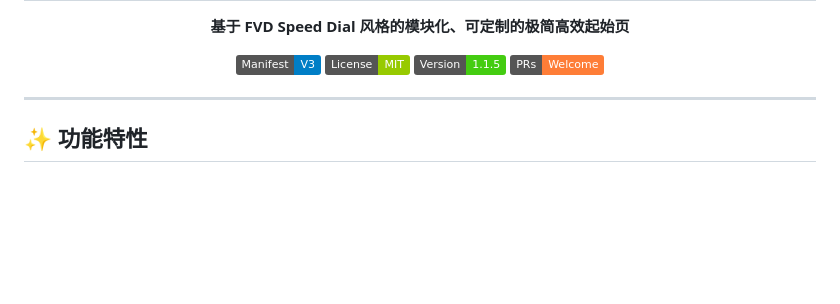
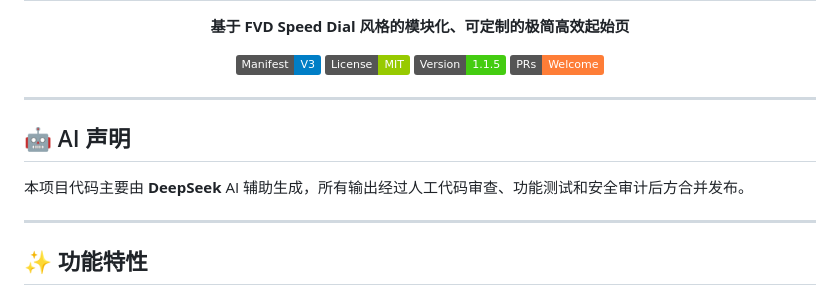
Before and after one commit to liumian1201/DeepPage, a Markdown page: README.md, the part around the change. Rendered like a GitHub page; badges without logos; blank space fills up the shorter version.

Commit message:
Add AI declaration (DeepSeek) to README

```diff
--- a/README.md
+++ b/README.md
@@ -14,6 +14,12 @@
   <img src="https://img.shields.io/badge/Version-1.1.5-brightgreen" alt="Version">
   <img src="https://img.shields.io/badge/PRs-Welcome-orange" alt="PRs Welcome">
 </p>
+
+---
+
+## 🤖 AI 声明
+
+本项目代码主要由 **DeepSeek** AI 辅助生成，所有输出经过人工代码审查、功能测试和安全审计后方合并发布。
 
 ---
 
```
